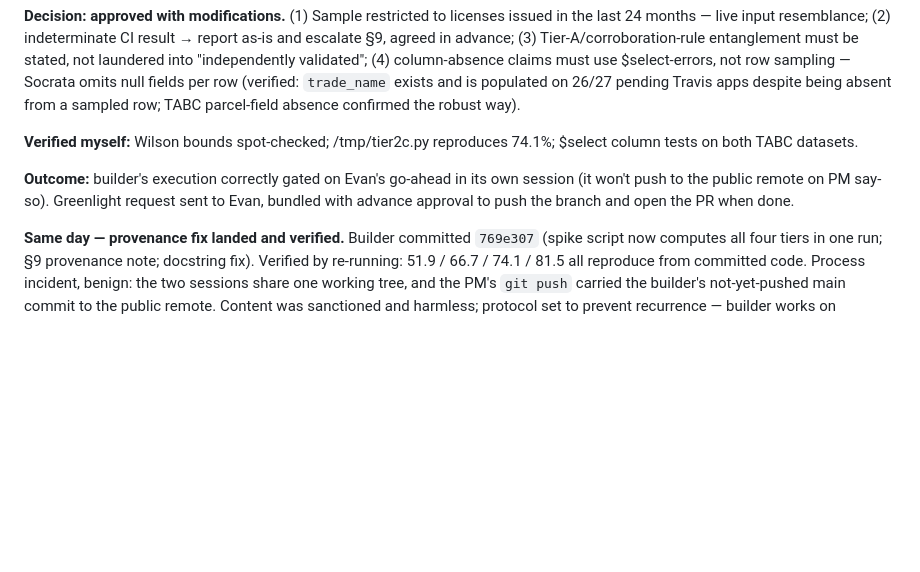
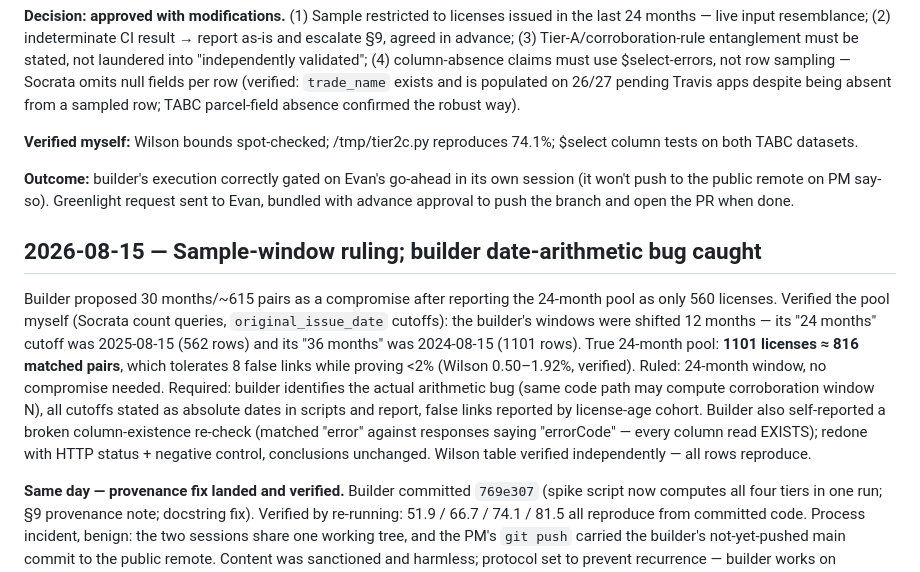
Before and after one commit to evanmack45/new-austin-bulletin, a Markdown page: docs/pm/LOG.md, the part around the change. Drawn GitHub-style; blank space fills up the shorter version.

Commit message:
Log sample-window ruling and date-arithmetic bug catch
Co-Authored-By: Claude Opus 5 (1M context) <noreply@anthropic.com>
Claude-Session: https://claude.ai/code/session_01ApwBmdo6GwF864JXcE3DY9

```diff
--- a/docs/pm/LOG.md
+++ b/docs/pm/LOG.md
@@ -61,6 +61,22 @@ $select column tests on both TABC datasets.
 (it won't push to the public remote on PM say-so). Greenlight request sent to Evan,
 bundled with advance approval to push the branch and open the PR when done.
 
+## 2026-08-15 — Sample-window ruling; builder date-arithmetic bug caught
+
+Builder proposed 30 months/~615 pairs as a compromise after reporting the 24-month
+pool as only 560 licenses. Verified the pool myself (Socrata count queries,
+`original_issue_date` cutoffs): the builder's windows were shifted 12 months — its
+"24 months" cutoff was 2025-08-15 (562 rows) and its "36 months" was 2024-08-15
+(1101 rows). True 24-month pool: **1101 licenses ≈ 816 matched pairs**, which
+tolerates 8 false links while proving <2% (Wilson 0.50–1.92%, verified). Ruled:
+24-month window, no compromise needed. Required: builder identifies the actual
+arithmetic bug (same code path may compute corroboration window N), all cutoffs
+stated as absolute dates in scripts and report, false links reported by license-age
+cohort. Builder also self-reported a broken column-existence re-check (matched
+"error" against responses saying "errorCode" — every column read EXISTS); redone
+with HTTP status + negative control, conclusions unchanged. Wilson table verified
+independently — all rows reproduce.
+
 **Same day — provenance fix landed and verified.** Builder committed `769e307` (spike
 script now computes all four tiers in one run; §9 provenance note; docstring fix).
 Verified by re-running: 51.9 / 66.7 / 74.1 / 81.5 all reproduce from committed code.
```
